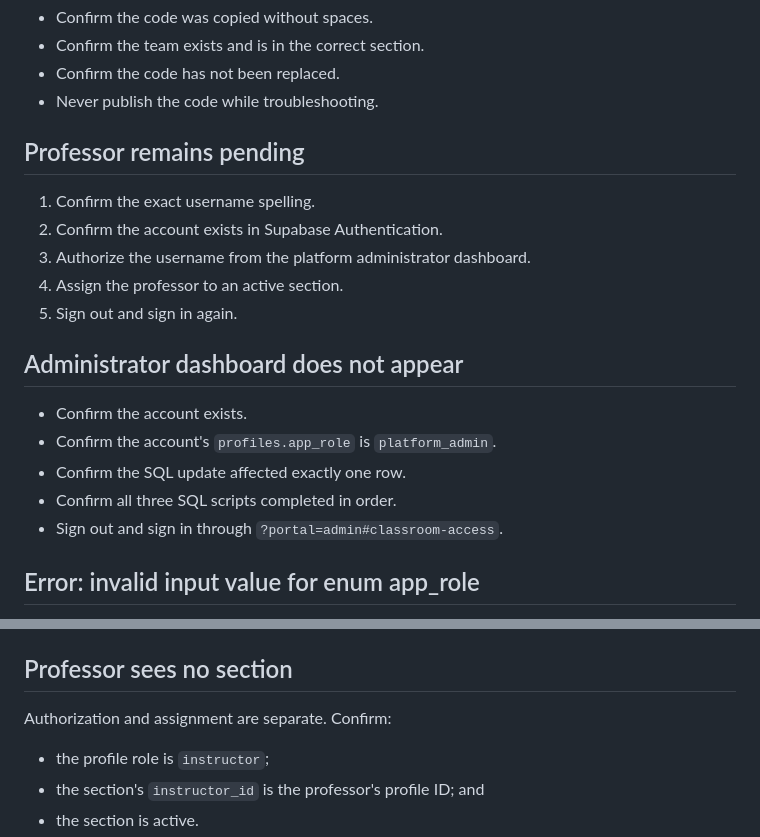
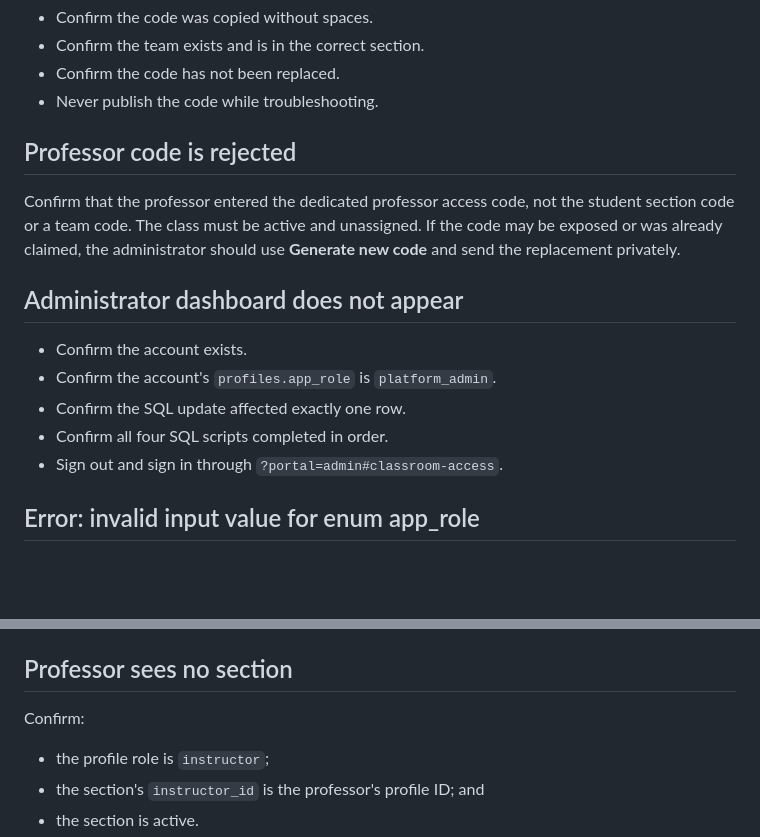
Before and after one commit to emilyemo/coolhack-cyber-academy, a Markdown page: docs/TROUBLESHOOTING.md, 2 parts joined by grey strips. GitHub-like rendering; blank space fills up the shorter version.

Commit message:
Add self-service professor and role portals

```diff
--- a/docs/TROUBLESHOOTING.md
+++ b/docs/TROUBLESHOOTING.md
@@ -36,20 +36,19 @@ Repeated clicks can produce duplicate attempts and prolong confusion.
 - Confirm the code has not been replaced.
 - Never publish the code while troubleshooting.
 
-## Professor remains pending
+## Professor code is rejected
 
-1. Confirm the exact username spelling.
-2. Confirm the account exists in Supabase Authentication.
-3. Authorize the username from the platform administrator dashboard.
-4. Assign the professor to an active section.
-5. Sign out and sign in again.
+Confirm that the professor entered the dedicated professor access code, not the
+student section code or a team code. The class must be active and unassigned.
+If the code may be exposed or was already claimed, the administrator should use
+**Generate new code** and send the replacement privately.
 
 ## Administrator dashboard does not appear
 
 - Confirm the account exists.
 - Confirm the account's `profiles.app_role` is `platform_admin`.
 - Confirm the SQL update affected exactly one row.
-- Confirm all three SQL scripts completed in order.
+- Confirm all four SQL scripts completed in order.
 - Sign out and sign in through `?portal=admin#classroom-access`.
 
 ## Error: invalid input value for enum app_role
@@ -74,7 +73,7 @@ Do not substitute `instructor` for the administrator role.
 
 ## Professor sees no section
 
-Authorization and assignment are separate. Confirm:
+Confirm:
 
 - the profile role is `instructor`;
 - the section's `instructor_id` is the professor's profile ID; and
```
